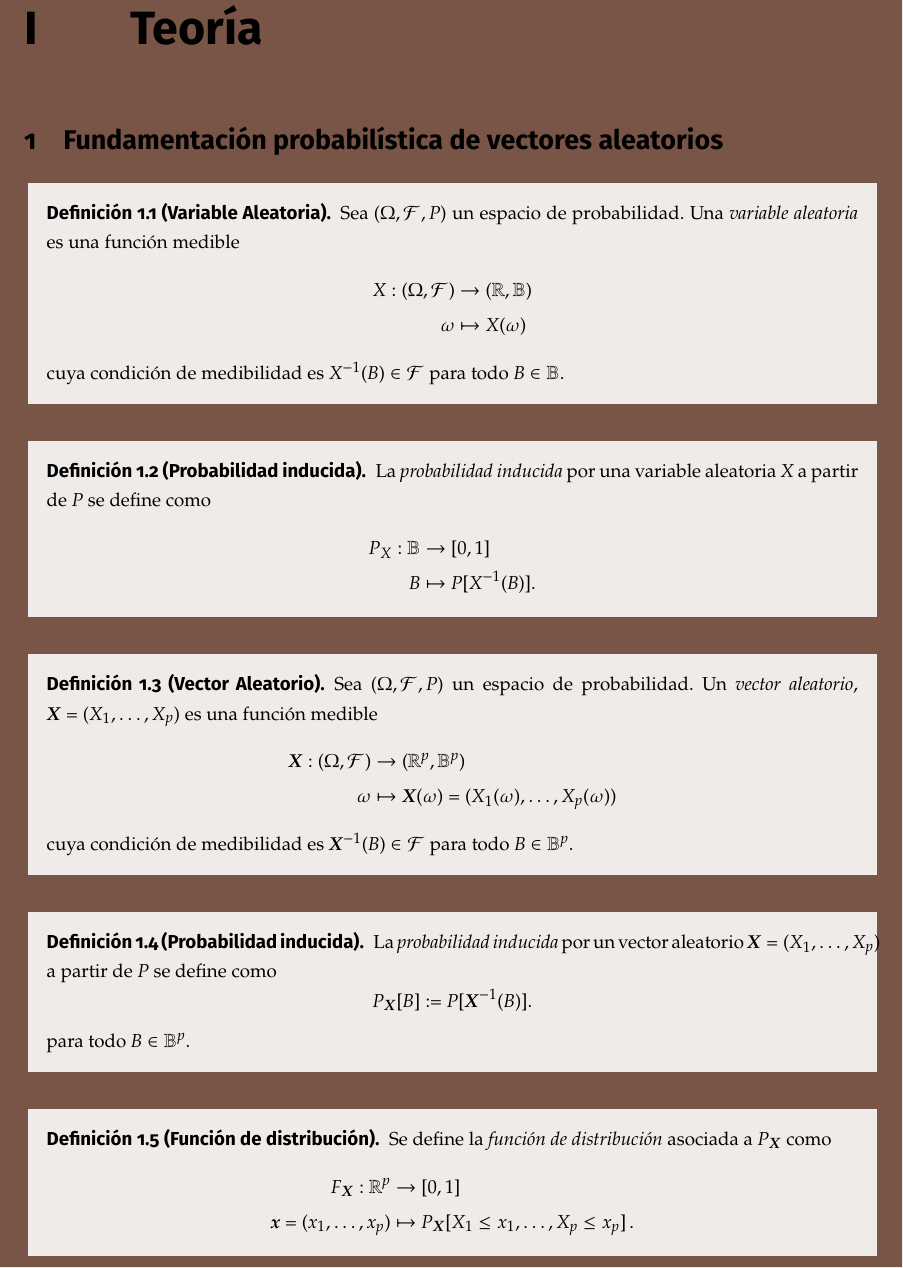
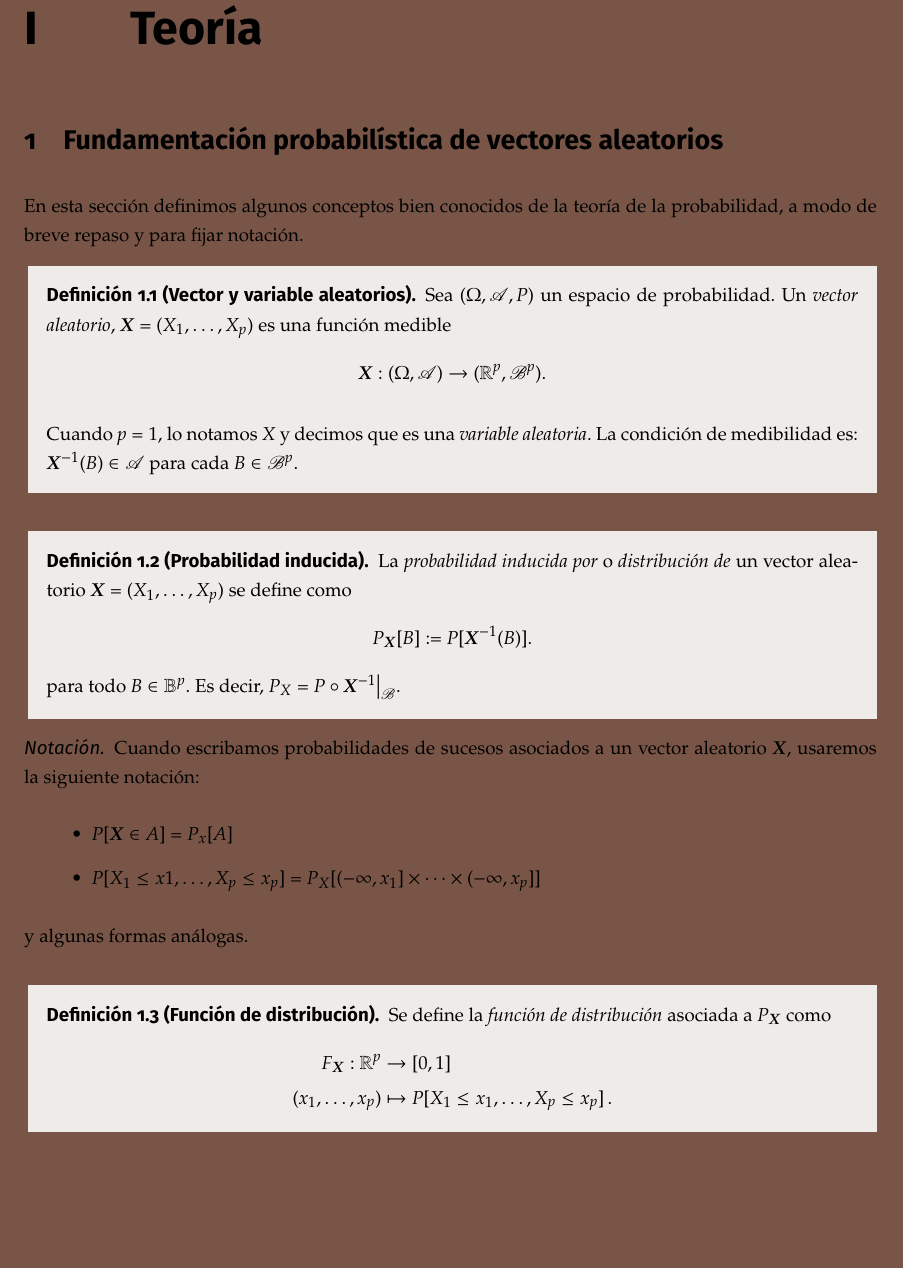
Before and after one commit to libreim/apuntesDGIIM, a LaTeX document (EMV/emv.tex, which reads EMV/apuntes.tex, EMV/config.sty): part of page 5 of 12, cut so that both start at the same text, the shorter picture padded with empty space. Compiled offline with pdfLaTeX.

Commit message:
EMV: reordena algunas definiciones, cambios varios de estilo y otros cambios menores

```diff
--- a/EMV/apuntes.tex
+++ b/EMV/apuntes.tex
@@ -1,43 +1,44 @@
 \section{Fundamentación probabilística de vectores aleatorios}
 
-\begin{ndef}[Variable Aleatoria]
-    Sea $(\Omega, \mathcal{F}, P)$ un espacio de probabilidad. Una \textit{variable aleatoria} es una función medible
+En esta sección definimos algunos conceptos bien conocidos de la teoría de la probabilidad,
+a modo de breve repaso y para fijar notación.
+
+% TODO: insertar referencia a apuntes de Análisis Matemático II y Probabilidad.
+
+\begin{ndef}[Vector y variable aleatorios]
+    Sea $(\Omega, \mathscr{A}, P)$ un espacio de probabilidad. Un \emph{vector aleatorio}, $\boldsymbol X = (X_1, \dots, X_p)$ es una función medible
     \begin{align*}
-    X:(\Omega, \mathcal{F}) &\rightarrow (\mathbb{R}, \mathbb{B})\\
-    \omega &\mapsto X(\omega)
-    \end{align*}
-    cuya condición de medibilidad es \(X^{-1}(B) \in \mathcal{F}\) para todo \(B \in \mathbb{B}\).
+      \boldsymbol X:(\Omega, \mathscr{A}) &\rightarrow (\mathbb{R}^p, \mathscr{B}^p)
+    .\end{align*}
+
+     Cuando $p=1$, lo notamos $X$ y decimos que es una \emph{variable aleatoria}.
+    La condición de medibilidad es: \(\boldsymbol X^{-1}(B) \in \mathscr{A}\) para cada \( B \in \mathscr{B}^p\).
 \end{ndef}
 
+
+
 \begin{ndef}[Probabilidad inducida]
-    La \textit{probabilidad inducida} por una variable aleatoria $X$ a partir de $P$ se define como
-    \begin{align*}
-    P_{X}:\mathbb{B} &\rightarrow [0,1] \\
-    B &\mapsto P[X^{-1}(B)].
-    \end{align*}
+    La \emph{probabilidad inducida por} o \emph{distribución de} un vector aleatorio $\boldsymbol X = (X_1, \dots, X_p)$ se define como
+    \[
+    P_{\boldsymbol X}[B] := P[\boldsymbol X^{-1}(B)]
+    .\] para todo \(B \in \mathbb{B}^p\). Es decir, $P_X = P \circ \restr{\boldsymbol X^{-1}}{\mathscr{B}}$.
 \end{ndef}
 
-\begin{ndef}[Vector Aleatorio]
-    Sea $(\Omega, \mathcal{F}, P)$ un espacio de probabilidad. Un \textit{vector aleatorio}, $\boldsymbol X = (X_1, \dots, X_p)$ es una función medible
-    \begin{align*}
-      \boldsymbol X:(\Omega, \mathcal{F}) &\rightarrow (\mathbb{R}^p, \mathbb{B}^p) \\
-    \omega &\mapsto \boldsymbol X(\omega) = (X_1(\omega), \dots, X_p(\omega))
-    \end{align*}
-    cuya condición de medibilidad es \(\boldsymbol X^{-1}(B) \in \mathcal{F}\) para todo \( B \in \mathbb{B}^p\).
-\end{ndef}
+\begin{notacion}
+  Cuando escribamos probabilidades de sucesos asociados a un vector aleatorio $\boldsymbol X$, usaremos la siguiente notación:
+  \begin{itemize}
+  \item $P[\boldsymbol X \in A] = P_x[A]$
+  \item $P[X_1 \le x1, \dots, X_p \le x_p] = P_X[(-\infty, x_1]\times \dots \times (-\infty, x_p]]$
+  \end{itemize}
 
-\begin{ndef}[Probabilidad inducida]
-    La \textit{probabilidad inducida} por un vector aleatorio $\boldsymbol X = (X_1, \dots, X_p)$ a partir de $P$ se define como
-    \[
-    P_{\boldsymbol X}[B] := P[\boldsymbol X^{-1}(B)]
-    .\] para todo \(B \in \mathbb{B}^p\).
-\end{ndef}
+  y algunas formas análogas.
+\end{notacion}
 
 \begin{ndef}[Función de distribución]
-    Se define la \textit{función de distribución} asociada a $P_{\boldsymbol X}$ como
+    Se define la \emph{función de distribución} asociada a $P_{\boldsymbol X}$ como
     \begin{align*}
     F_{\boldsymbol X}:\mathbb{R}^p &\rightarrow [0,1] \\
-    \boldsymbol x=(x_1,\dots,x_p) &\mapsto P_{\boldsymbol X}[X_1 \leq x_1, \dots, X_p \leq x_p]\,.
+    (x_1,\dots,x_p) &\mapsto P[X_1 \leq x_1, \dots, X_p \leq x_p]\,.
     \end{align*}
 \end{ndef}
 
--- a/EMV/config.sty
+++ b/EMV/config.sty
@@ -135,6 +135,10 @@
 \theoremstyle{remark-style}
 \newtheorem*{nota}{Nota}
 
+% Notación
+\theoremstyle{remark-style}
+\newtheorem*{notacion}{Notación}
+
 % Ejemplos
 \theoremstyle{example-style}
 \newtheorem{ejemplo}{Ejemplo}[section]
@@ -164,6 +168,14 @@
 
 % Línea horizontal.
 \newcommand{\horrule}[1]{\rule{\linewidth}{#1}}
+
+% Restricción de una aplicación.
+\newcommand\restr[2]{{% we make the whole thing an ordinary symbol
+  \left.\kern-\nulldelimiterspace % automatically resize the bar with \right
+  #1 % the function
+  \vphantom{\big|} % pretend it's a little taller at normal size
+  \right|_{#2} % this is the delimiter
+  }}
 
 % Letras de conjuntos
 \newcommand{\R}{\mathbb{R}} \newcommand{\N}{\mathbb{N}}
```
Also changed, not shown: EMV/apuntes.tex (65 more changed lines).
